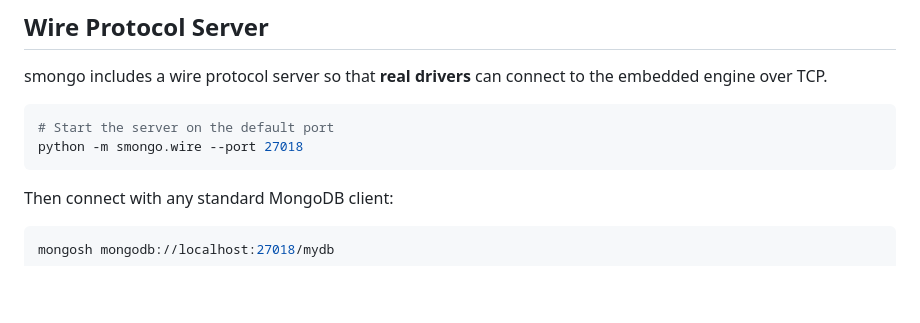
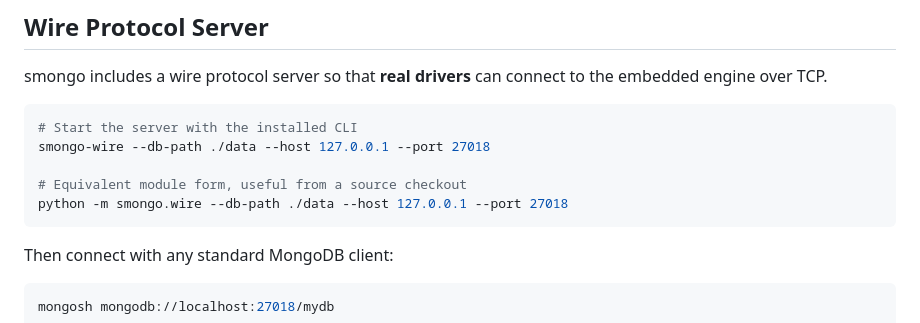
Before and after one commit to alexbevi/mdb-embedded, a Markdown page: README.md, the part around the change. Rendered like a GitHub page; blank space fills up the shorter version.

Commit message:
Document smongo-wire CLI startup

````diff
--- a/README.md
+++ b/README.md
@@ -423,8 +423,11 @@ Runs the full embedded engine locally -- indexes, queries, aggregation, oplog --
 smongo includes a wire protocol server so that **real drivers** can connect to the embedded engine over TCP.
 
 ```bash
-# Start the server on the default port
-python -m smongo.wire --port 27018
+# Start the server with the installed CLI
+smongo-wire --db-path ./data --host 127.0.0.1 --port 27018
+
+# Equivalent module form, useful from a source checkout
+python -m smongo.wire --db-path ./data --host 127.0.0.1 --port 27018
 ```
 
 Then connect with any standard MongoDB client:
````
